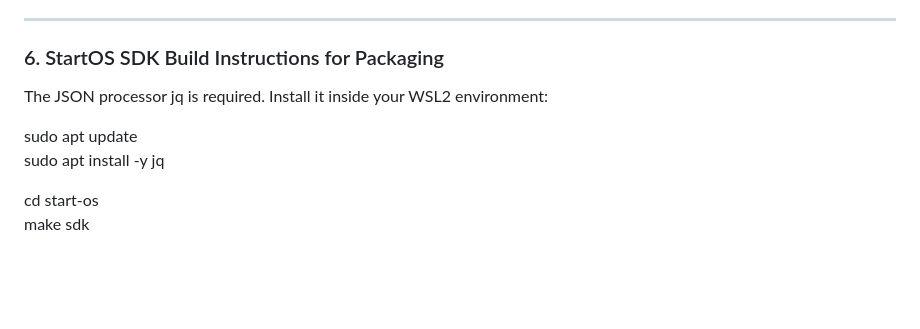
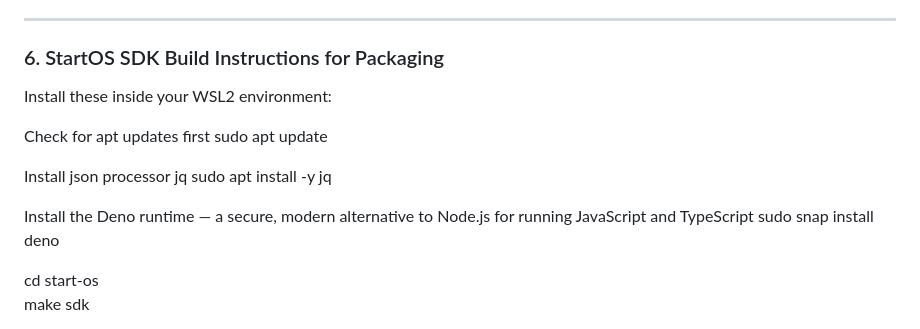
Before and after one commit to onehothodler-building-for-sovereignty/mybillpay, a Markdown page: developers-guide.md, the part around the change. Drawn GitHub-style; blank space fills up the shorter version.

```diff
--- a/developers-guide.md
+++ b/developers-guide.md
@@ -44,10 +44,16 @@ git clone --recursive https://github.com/Start9Labs/start-os.git
 
 ### 6. StartOS SDK Build Instructions for Packaging
 
-The JSON processor jq is required. Install it inside your WSL2 environment:
+Install these inside your WSL2 environment:
 
+Check for apt updates first
 sudo apt update
+
+Install json processor jq
 sudo apt install -y jq
+
+Install the Deno runtime — a secure, modern alternative to Node.js for running JavaScript and TypeScript
+sudo snap install deno
 
 cd start-os
 make sdk
```
